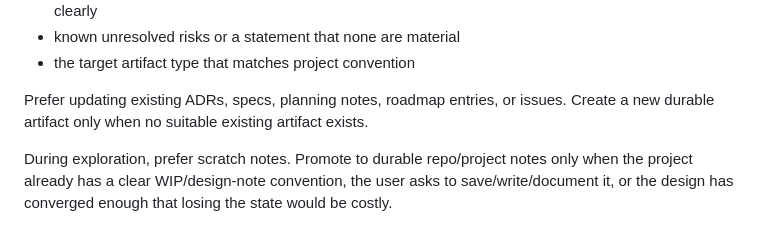
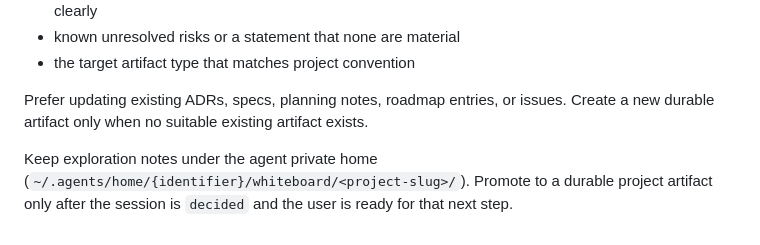
Before and after one commit to pablof7z/skills, a Markdown page: whiteboard/references/note-schema-and-examples.md, the part around the change. Rendered like a GitHub page.

```diff
--- a/whiteboard/references/note-schema-and-examples.md
+++ b/whiteboard/references/note-schema-and-examples.md
@@ -185,4 +185,4 @@ Before creating or updating a durable artifact, confirm the note has:
 
 Prefer updating existing ADRs, specs, planning notes, roadmap entries, or issues. Create a new durable artifact only when no suitable existing artifact exists.
 
-During exploration, prefer scratch notes. Promote to durable repo/project notes only when the project already has a clear WIP/design-note convention, the user asks to save/write/document it, or the design has converged enough that losing the state would be costly.
+Keep exploration notes under the agent private home (`~/.agents/home/{identifier}/whiteboard/<project-slug>/`). Promote to a durable project artifact only after the session is `decided` and the user is ready for that next step.
```
Also changed, not shown: whiteboard/SKILL.md (+17 -17 lines), 1 other file.
